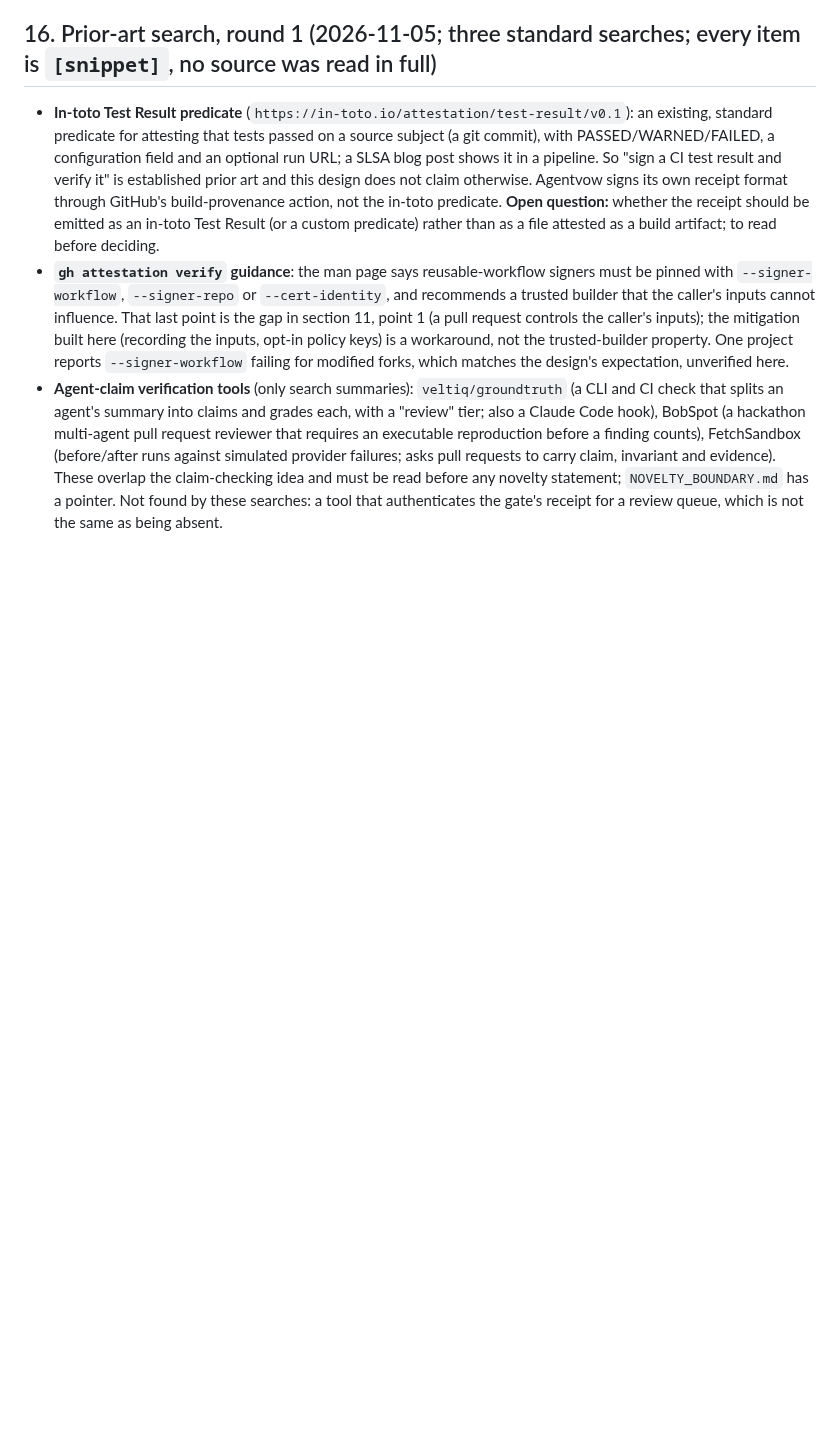
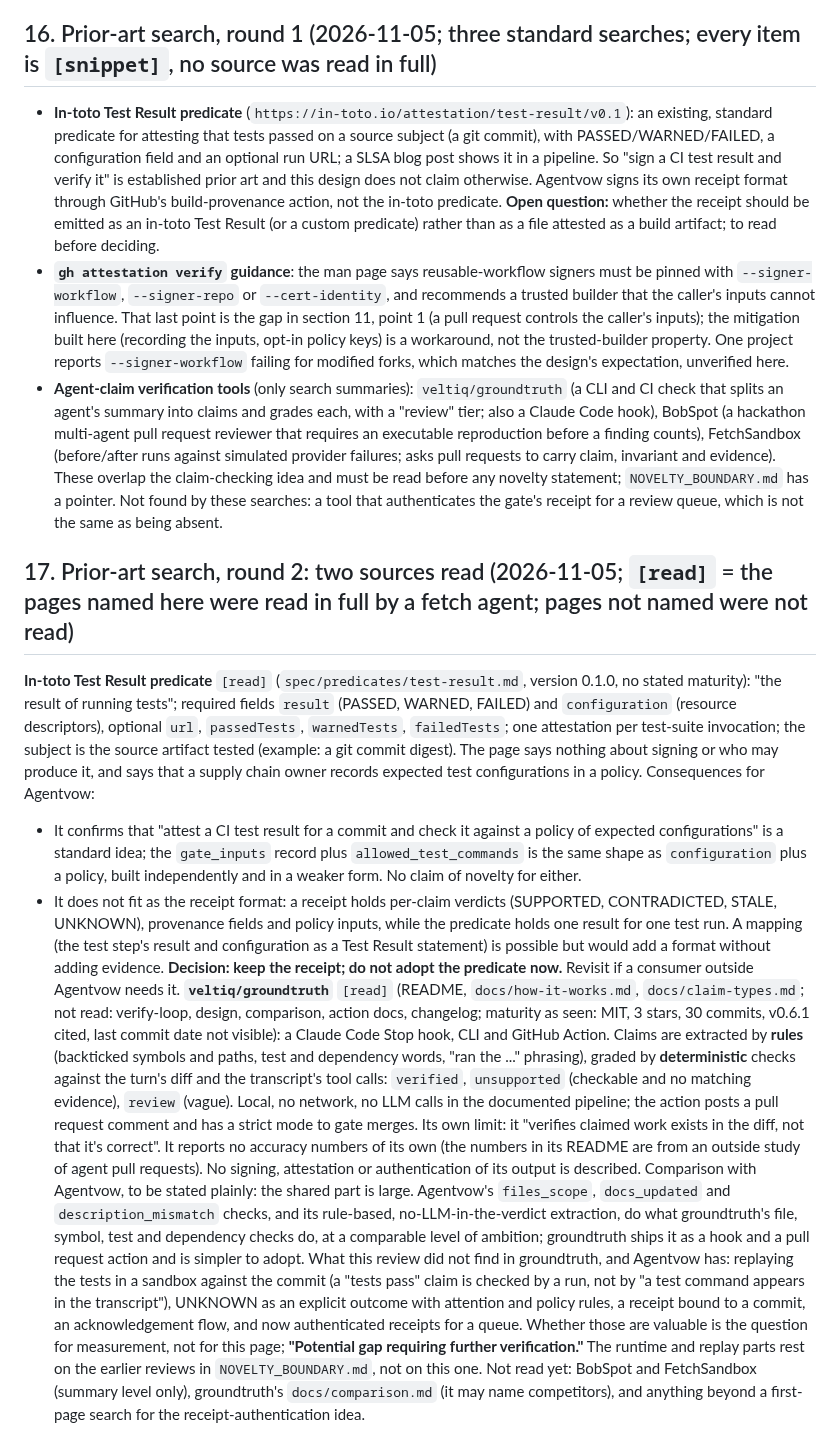
Before and after one commit to NavikkumarModi/Agentvow, a Markdown page: docs/research/RECEIPT_AUTH_DESIGN.md, the part around the change. Rendered like a GitHub page; blank space fills up the shorter version.

Commit message:
Prior-art round 2: in-toto Test Result predicate and veltiq/groundtruth read; overlap stated (section 17)
Co-Authored-By: Claude Sonnet 5.5 <noreply@anthropic.com>

```diff
--- a/docs/research/RECEIPT_AUTH_DESIGN.md
+++ b/docs/research/RECEIPT_AUTH_DESIGN.md
@@ -96,3 +96,11 @@ So through the real workflow the unauthenticated queue is fooled and the verifie
 - **In-toto Test Result predicate** (`https://in-toto.io/attestation/test-result/v0.1`): an existing, standard predicate for attesting that tests passed on a source subject (a git commit), with PASSED/WARNED/FAILED, a configuration field and an optional run URL; a SLSA blog post shows it in a pipeline. So "sign a CI test result and verify it" is established prior art and this design does not claim otherwise. Agentvow signs its own receipt format through GitHub's build-provenance action, not the in-toto predicate. **Open question:** whether the receipt should be emitted as an in-toto Test Result (or a custom predicate) rather than as a file attested as a build artifact; to read before deciding.
 - **`gh attestation verify` guidance**: the man page says reusable-workflow signers must be pinned with `--signer-workflow`, `--signer-repo` or `--cert-identity`, and recommends a trusted builder that the caller's inputs cannot influence. That last point is the gap in section 11, point 1 (a pull request controls the caller's inputs); the mitigation built here (recording the inputs, opt-in policy keys) is a workaround, not the trusted-builder property. One project reports `--signer-workflow` failing for modified forks, which matches the design's expectation, unverified here.
 - **Agent-claim verification tools** (only search summaries): `veltiq/groundtruth` (a CLI and CI check that splits an agent's summary into claims and grades each, with a "review" tier; also a Claude Code hook), BobSpot (a hackathon multi-agent pull request reviewer that requires an executable reproduction before a finding counts), FetchSandbox (before/after runs against simulated provider failures; asks pull requests to carry claim, invariant and evidence). These overlap the claim-checking idea and must be read before any novelty statement; `NOVELTY_BOUNDARY.md` has a pointer. Not found by these searches: a tool that authenticates the gate's receipt for a review queue, which is not the same as being absent.
+
+## 17. Prior-art search, round 2: two sources read (2026-11-05; `[read]` = the pages named here were read in full by a fetch agent; pages not named were not read)
+**In-toto Test Result predicate** `[read]` (`spec/predicates/test-result.md`, version 0.1.0, no stated maturity): "the result of running tests"; required fields `result` (PASSED, WARNED, FAILED) and `configuration` (resource descriptors), optional `url`, `passedTests`, `warnedTests`, `failedTests`; one attestation per test-suite invocation; the subject is the source artifact tested (example: a git commit digest). The page says nothing about signing or who may produce it, and says that a supply chain owner records expected test configurations in a policy. Consequences for Agentvow:
+- It confirms that "attest a CI test result for a commit and check it against a policy of expected configurations" is a standard idea; the `gate_inputs` record plus `allowed_test_commands` is the same shape as `configuration` plus a policy, built independently and in a weaker form. No claim of novelty for either.
+- It does not fit as the receipt format: a receipt holds per-claim verdicts (SUPPORTED, CONTRADICTED, STALE, UNKNOWN), provenance fields and policy inputs, while the predicate holds one result for one test run. A mapping (the test step's result and configuration as a Test Result statement) is possible but would add a format without adding evidence. **Decision: keep the receipt; do not adopt the predicate now.** Revisit if a consumer outside Agentvow needs it.
+**`veltiq/groundtruth`** `[read]` (README, `docs/how-it-works.md`, `docs/claim-types.md`; not read: verify-loop, design, comparison, action docs, changelog; maturity as seen: MIT, 3 stars, 30 commits, v0.6.1 cited, last commit date not visible): a Claude Code Stop hook, CLI and GitHub Action. Claims are extracted by **rules** (backticked symbols and paths, test and dependency words, "ran the ..." phrasing), graded by **deterministic** checks against the turn's diff and the transcript's tool calls: `verified`, `unsupported` (checkable and no matching evidence), `review` (vague). Local, no network, no LLM calls in the documented pipeline; the action posts a pull request comment and has a strict mode to gate merges. Its own limit: it "verifies claimed work exists in the diff, not that it's correct". It reports no accuracy numbers of its own (the numbers in its README are from an outside study of agent pull requests). No signing, attestation or authentication of its output is described.
+Comparison with Agentvow, to be stated plainly: the shared part is large. Agentvow's `files_scope`, `docs_updated` and `description_mismatch` checks, and its rule-based, no-LLM-in-the-verdict extraction, do what groundtruth's file, symbol, test and dependency checks do, at a comparable level of ambition; groundtruth ships it as a hook and a pull request action and is simpler to adopt. What this review did not find in groundtruth, and Agentvow has: replaying the tests in a sandbox against the commit (a "tests pass" claim is checked by a run, not by "a test command appears in the transcript"), UNKNOWN as an explicit outcome with attention and policy rules, a receipt bound to a commit, an acknowledgement flow, and now authenticated receipts for a queue. Whether those are valuable is the question for measurement, not for this page; **"Potential gap requiring further verification."** The runtime and replay parts rest on the earlier reviews in `NOVELTY_BOUNDARY.md`, not on this one.
+Not read yet: BobSpot and FetchSandbox (summary level only), groundtruth's `docs/comparison.md` (it may name competitors), and anything beyond a first-page search for the receipt-authentication idea.
```
Also changed, not shown: docs/research/NOVELTY_BOUNDARY.md (+1 -0 lines).
